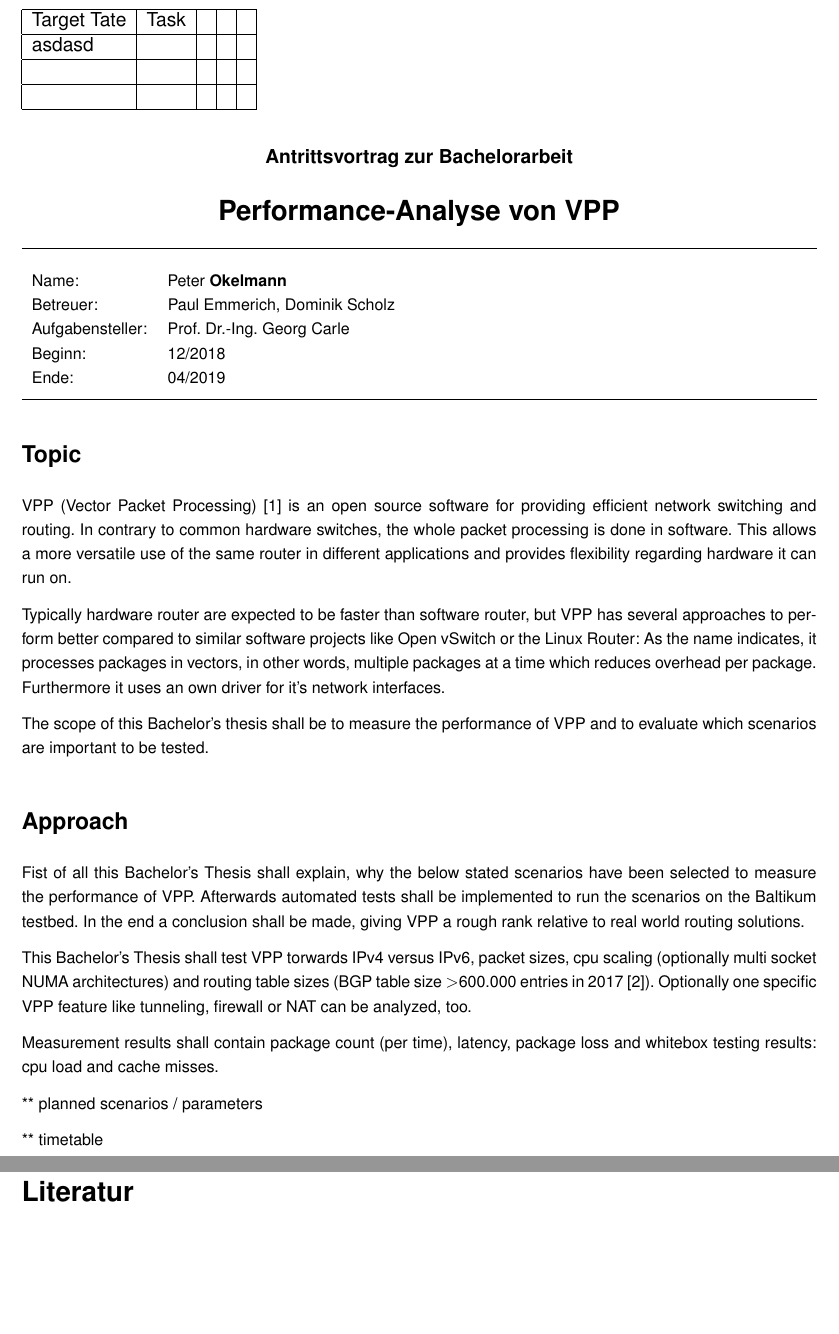
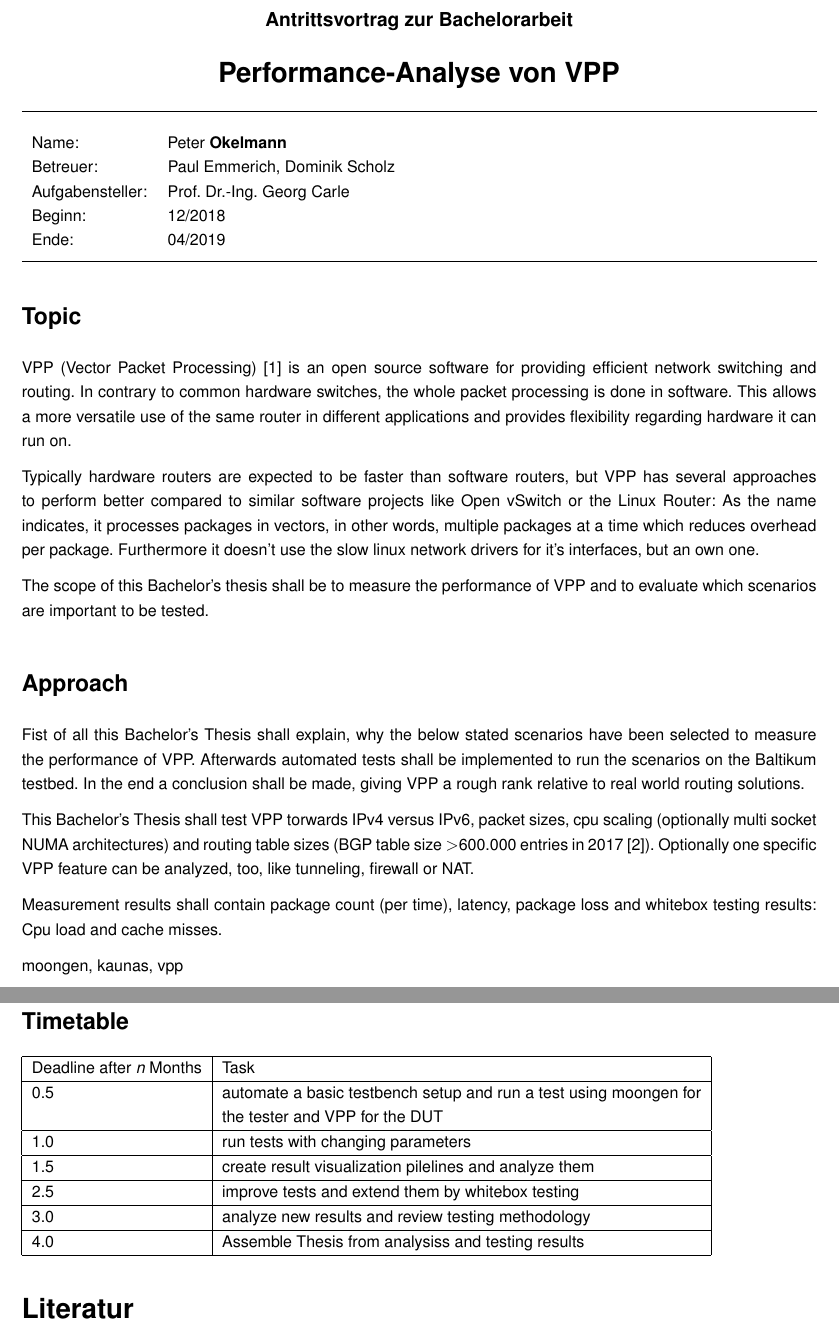
Before and after one commit to pogobanane/vpp-testing, a LaTeX document (netforms/antrittsgespraech.tex): two parts of pages 1 and 2 of 2, joined at a grey line, cut at the place of the change, the shorter picture padded with empty space. Compiled offline with pdfLaTeX; an older LaTeX class or package is replaced by its successor.

Commit message:
add timetable to antrittsgespraech.tex

```diff
--- a/netforms/antrittsgespraech.tex
+++ b/netforms/antrittsgespraech.tex
@@ -56,12 +56,11 @@
 software. This allows a more versatile use of the same router in different
 applications and provides flexibility regarding hardware it can run on.
 
-Typically hardware router are expected to be faster than software router, but
+Typically hardware routers are expected to be faster than software routers, but
 VPP has several approaches to perform better compared to similar software
 projects like Open vSwitch or the Linux Router: As the name indicates, it
 processes packages in vectors, in other words, multiple packages at a time which
-reduces overhead per package. Furthermore it uses an own driver for it's network
-interfaces.
+reduces overhead per package. Furthermore it doesn't use the slow linux network drivers for it's interfaces, but an own one.
 
 The scope of this Bachelor's thesis shall be to measure the performance of VPP
 and to evaluate which scenarios are important to be tested.
@@ -75,26 +74,30 @@
 conclusion shall be made, giving VPP a rough rank relative to real world routing
 solutions.
 
-This Bachelor's Thesis shall test VPP torwards IPv4 versus IPv6,
-packet sizes, cpu scaling (optionally multi socket NUMA architectures) and
-routing table sizes (BGP table size \textgreater 600.000 entries in 2017 \cite{bgphelp:1}).
-Optionally one specific VPP feature like tunneling, firewall or NAT can be analyzed, too.
+This Bachelor's Thesis shall test VPP torwards IPv4 versus IPv6, packet sizes,
+cpu scaling (optionally multi socket NUMA architectures) and routing table sizes
+(BGP table size \textgreater 600.000 entries in 2017 \cite{bgphelp:1}).
+Optionally one specific VPP feature can be analyzed, too, like tunneling,
+firewall or NAT.
 
-Measurement results shall contain package count (per time), latency, package loss and whitebox testing results: cpu load and cache misses.
+Measurement results shall contain package count (per time), latency, package
+loss and whitebox testing results: Cpu load and cache misses.
 
-** planned scenarios / parameters
+moongen, kaunas, vpp
 
-** timetable
+\subsection*{Timetable}
 
-\begin{table}[]
-\begin{tabular}{|l|l|l|l|l|}
+\begin{tabular}{|l|p{10cm}|}
 \hline
-Target Tate & Task &  &  &  \\ \hline
-asdasd      &      &  &  &  \\ \hline
-            &      &  &  &  \\ \hline
-            &      &  &  &  \\ \hline
+Deadline after $n$ Months & Task \\ \hline
+0.5 & automate a basic testbench setup and run a test using moongen for
+the tester and VPP for the DUT \\ \hline
+1.0 & run tests with changing parameters \\ \hline
+1.5 & create result visualization pilelines and analyze them \\ \hline
+2.5 & improve tests and extend them by whitebox testing \\ \hline
+3.0 & analyze new results and review testing methodology \\ \hline
+4.0 & Assemble Thesis from analysiss and testing results \\ \hline
 \end{tabular}
-\end{table}
 
 \bibliographystyle{IEEEtran}
 \bibliography{IEEEabrv,lit}
```
Also changed, not shown: netforms/antrittsgespraech.pdf.
